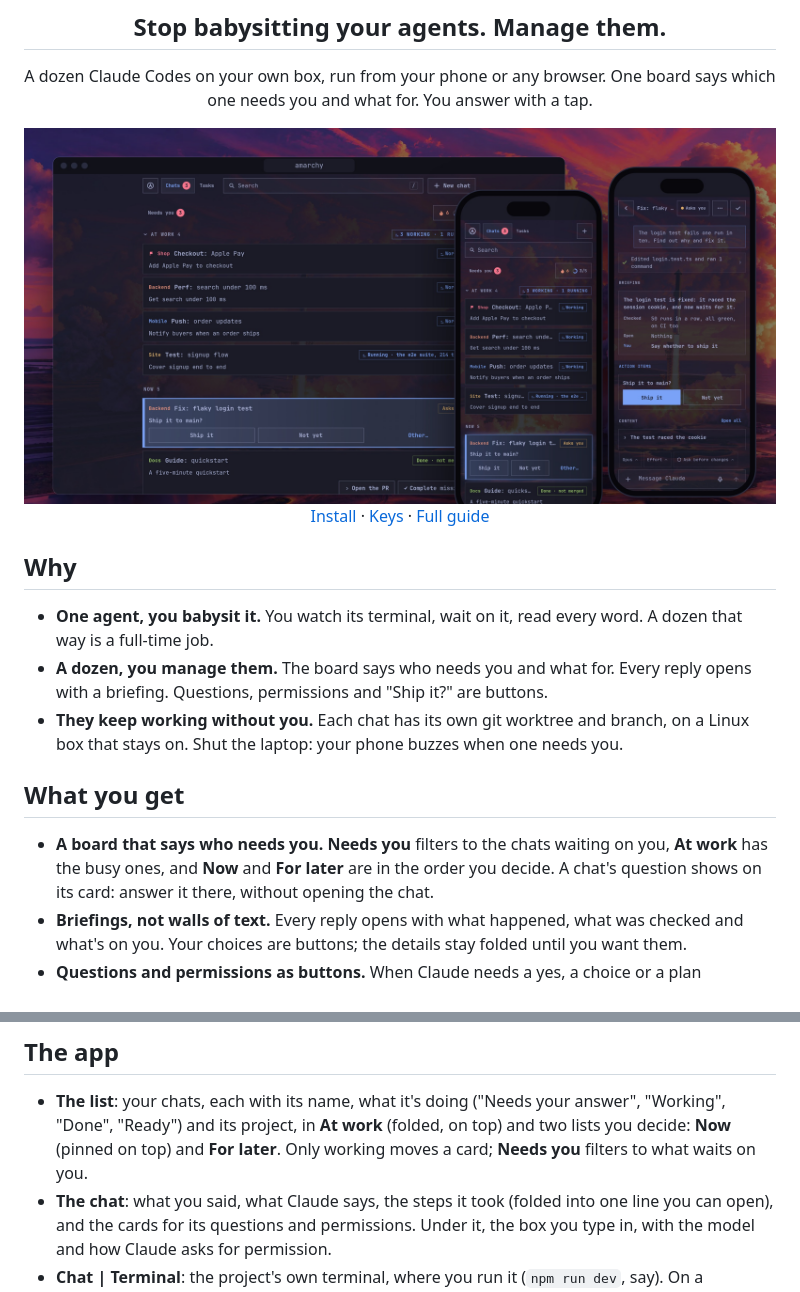
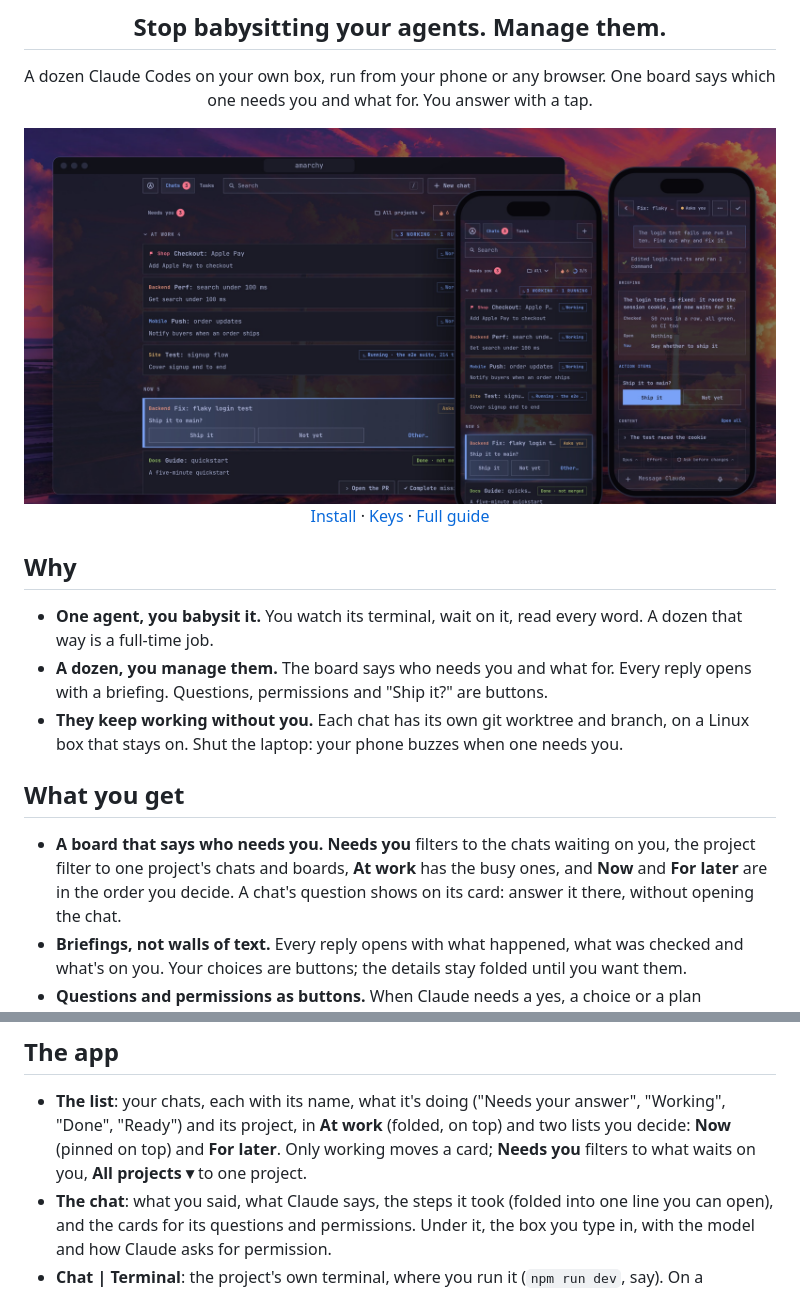
Before and after one commit to ja-818/amarchy, a Markdown page: README.md, 2 parts joined by grey strips. GitHub-like rendering; pictures changed too: docs/images/hero.jpg.

```diff
--- a/README.md
+++ b/README.md
@@ -25,7 +25,7 @@ One board says which one needs you and what for. You answer with a tap.
 ## What you get
 
 - **A board that says who needs you.** **Needs you** filters to the chats waiting on you,
-  **At work** has the busy ones, and **Now** and **For later** are in the order you decide. A
+  the project filter to one project's chats and boards, **At work** has the busy ones, and **Now** and **For later** are in the order you decide. A
   chat's question shows on its card: answer it there, without opening the chat.
 - **Briefings, not walls of text.** Every reply opens with what happened, what was checked and
   what's on you. Your choices are buttons; the details stay folded until you want them.
@@ -134,7 +134,7 @@ More in the guide: [On Omarchy](docs/guide.md#on-omarchy).
 
 - **The list**: your chats, each with its name, what it's doing ("Needs your answer",
   "Working", "Done", "Ready") and its project, in **At work** (folded, on top) and two lists you decide: **Now**
-  (pinned on top) and **For later**. Only working moves a card; **Needs you** filters to what waits on you.
+  (pinned on top) and **For later**. Only working moves a card; **Needs you** filters to what waits on you, **All projects ▾** to one project.
 - **The chat**: what you said, what Claude says, the steps it took (folded into one line you
   can open), and the cards for its questions and permissions. Under it, the box you type in,
   with the model and how Claude asks for permission.
```
Also changed, not shown: docs/components.md (+3 -1 lines), docs/guide.md (+12 -4 lines), docs/images/social-preview.jpg, 8 other files.
